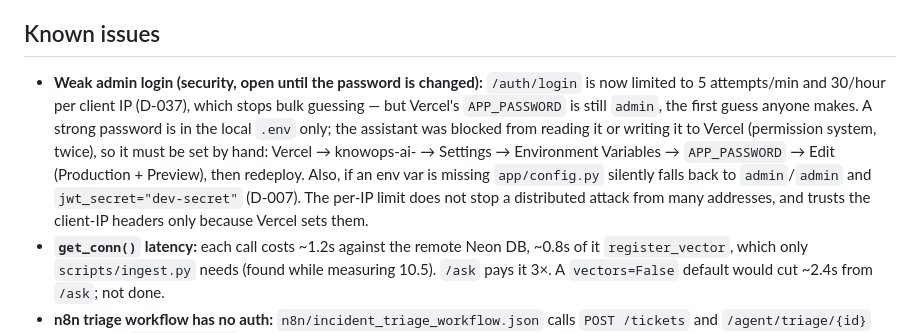
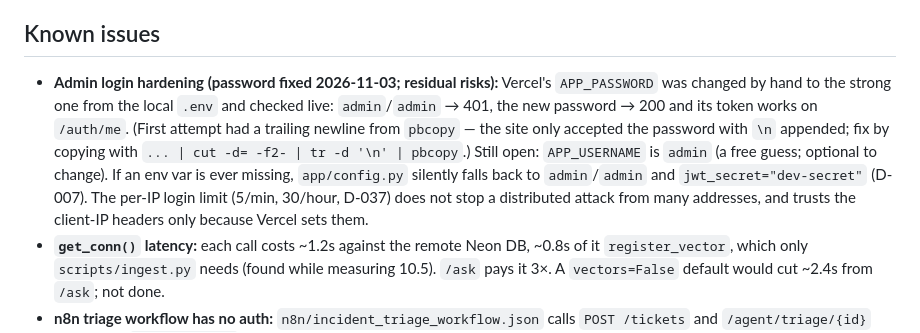
Before and after one commit to vaibhavii2810/KnowOps-AI-, a Markdown page: AGENTS.md, the part around the change. Drawn GitHub-style.

Commit message:
Docs: admin password changed on Vercel and verified live
Production APP_PASSWORD is no longer the default: admin/admin returns 401, the
new password returns 200 and its token works on /auth/me. Records the trailing
newline pitfall from pbcopy, and the remaining risks (admin username, silent
fallback to admin/admin if an env var is missing, distributed guessing).

Co-Authored-By: Claude Sonnet 5.5 <noreply@anthropic.com>

```diff
--- a/AGENTS.md
+++ b/AGENTS.md
@@ -301,13 +301,13 @@ EdTech (D-009), ~500-char chunks (D-010), deploy through the existing `knowops-a
 
 ## Known issues
 
-- **Weak admin login (security, open until the password is changed):** `/auth/login` is now limited to 5 attempts/min and
-  30/hour per client IP (D-037), which stops bulk guessing — but Vercel's `APP_PASSWORD` is still `admin`, the first
-  guess anyone makes. A strong password is in the local `.env` only; the assistant was blocked from reading it or
-  writing it to Vercel (permission system, twice), so it must be set by hand: Vercel → knowops-ai- → Settings →
-  Environment Variables → `APP_PASSWORD` → Edit (Production + Preview), then redeploy. Also, if an env var is missing
-  `app/config.py` silently falls back to `admin`/`admin` and `jwt_secret="dev-secret"` (D-007). The per-IP limit does
-  not stop a distributed attack from many addresses, and trusts the client-IP headers only because Vercel sets them.
+- **Admin login hardening (password fixed 2026-11-03; residual risks):** Vercel's `APP_PASSWORD` was changed by hand to
+  the strong one from the local `.env` and checked live: `admin`/`admin` → 401, the new password → 200 and its token works
+  on `/auth/me`. (First attempt had a trailing newline from `pbcopy` — the site only accepted the password with `\n`
+  appended; fix by copying with `... | cut -d= -f2- | tr -d '\n' | pbcopy`.) Still open: `APP_USERNAME` is `admin`
+  (a free guess; optional to change). If an env var is ever missing, `app/config.py` silently falls back to
+  `admin`/`admin` and `jwt_secret="dev-secret"` (D-007). The per-IP login limit (5/min, 30/hour, D-037) does not stop a
+  distributed attack from many addresses, and trusts the client-IP headers only because Vercel sets them.
 - **`get_conn()` latency:** each call costs ~1.2s against the remote Neon DB, ~0.8s of it `register_vector`, which only
   `scripts/ingest.py` needs (found while measuring 10.5). `/ask` pays it 3×. A `vectors=False` default would cut ~2.4s
   from `/ask`; not done.
```
